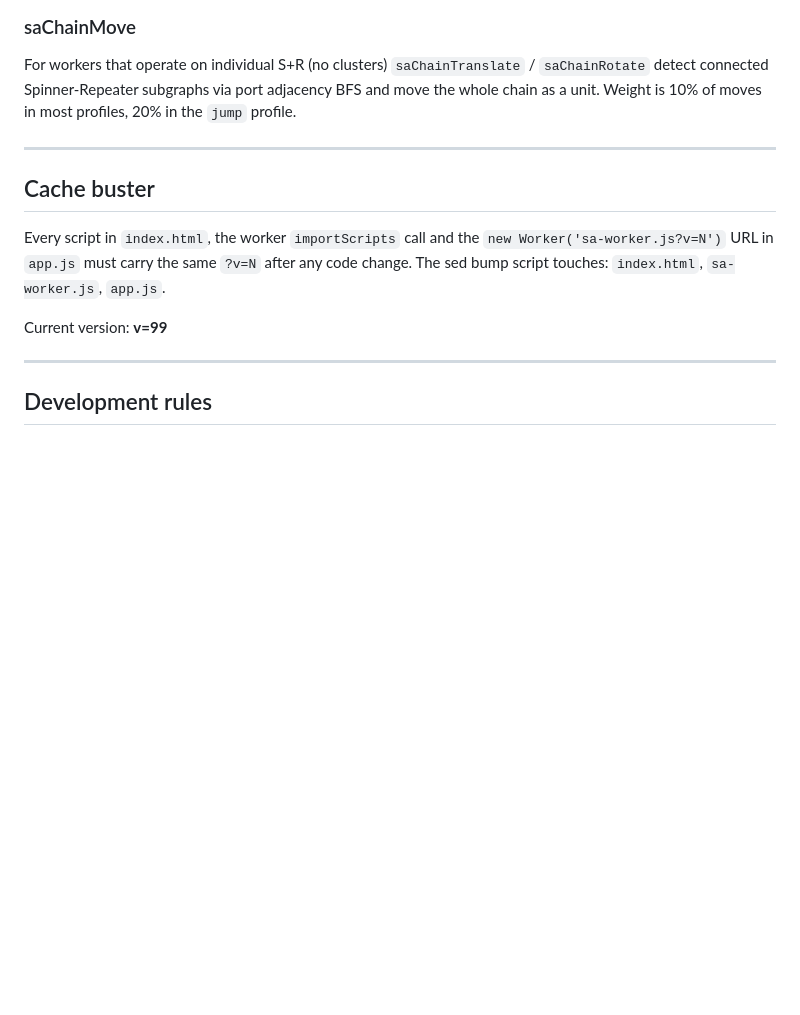
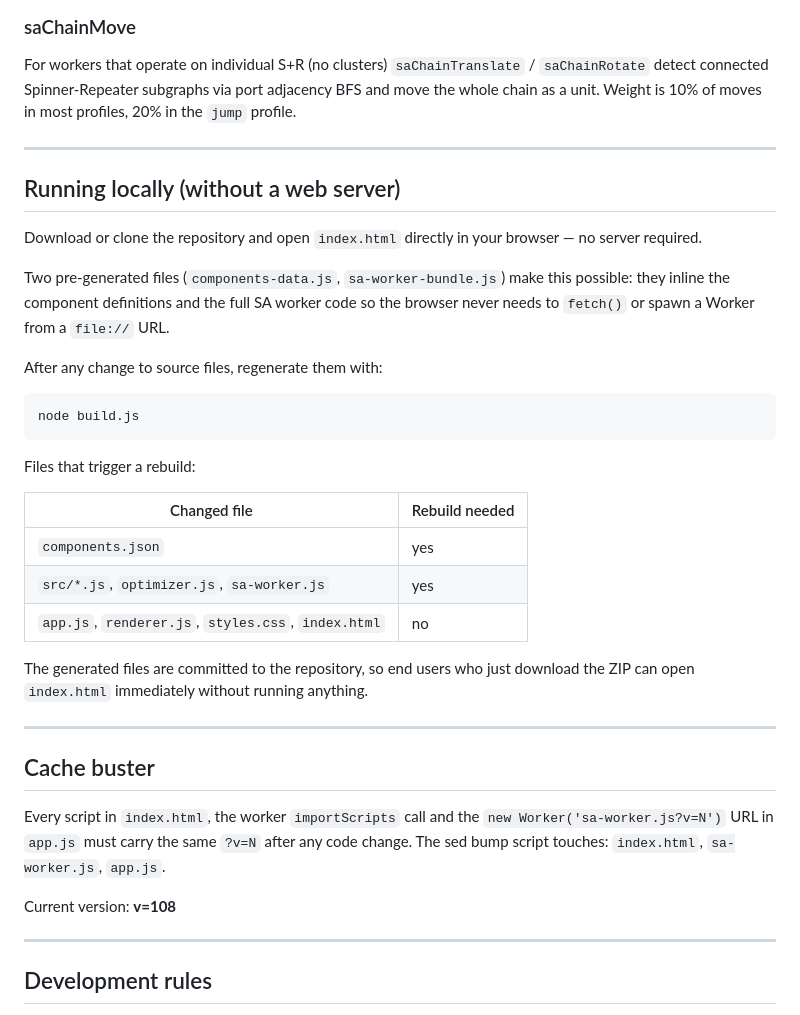
Before and after one commit to Zdendys79/body-grid-planner, a Markdown page: README.md, the part around the change. Rendered like a GitHub page; blank space fills up the shorter version.

Commit message:
Docs: add local (file://) usage section to README, bump version to v=108
Co-Authored-By: Claude Sonnet 4.6 <noreply@anthropic.com>

````diff
--- a/README.md
+++ b/README.md
@@ -112,11 +112,35 @@ For workers that operate on individual S+R (no clusters) `saChainTranslate` / `s
 
 ---
 
+## Running locally (without a web server)
+
+Download or clone the repository and open `index.html` directly in your browser — no server required.
+
+Two pre-generated files (`components-data.js`, `sa-worker-bundle.js`) make this possible: they inline the component definitions and the full SA worker code so the browser never needs to `fetch()` or spawn a Worker from a `file://` URL.
+
+After any change to source files, regenerate them with:
+
+```bash
+node build.js
+```
+
+Files that trigger a rebuild:
+
+| Changed file | Rebuild needed |
+|---|---|
+| `components.json` | yes |
+| `src/*.js`, `optimizer.js`, `sa-worker.js` | yes |
+| `app.js`, `renderer.js`, `styles.css`, `index.html` | no |
+
+The generated files are committed to the repository, so end users who just download the ZIP can open `index.html` immediately without running anything.
+
+---
+
 ## Cache buster
 
 Every script in `index.html`, the worker `importScripts` call and the `new Worker('sa-worker.js?v=N')` URL in `app.js` must carry the same `?v=N` after any code change. The sed bump script touches: `index.html`, `sa-worker.js`, `app.js`.
 
-Current version: **v=99**
+Current version: **v=108**
 
 ---
 
````
